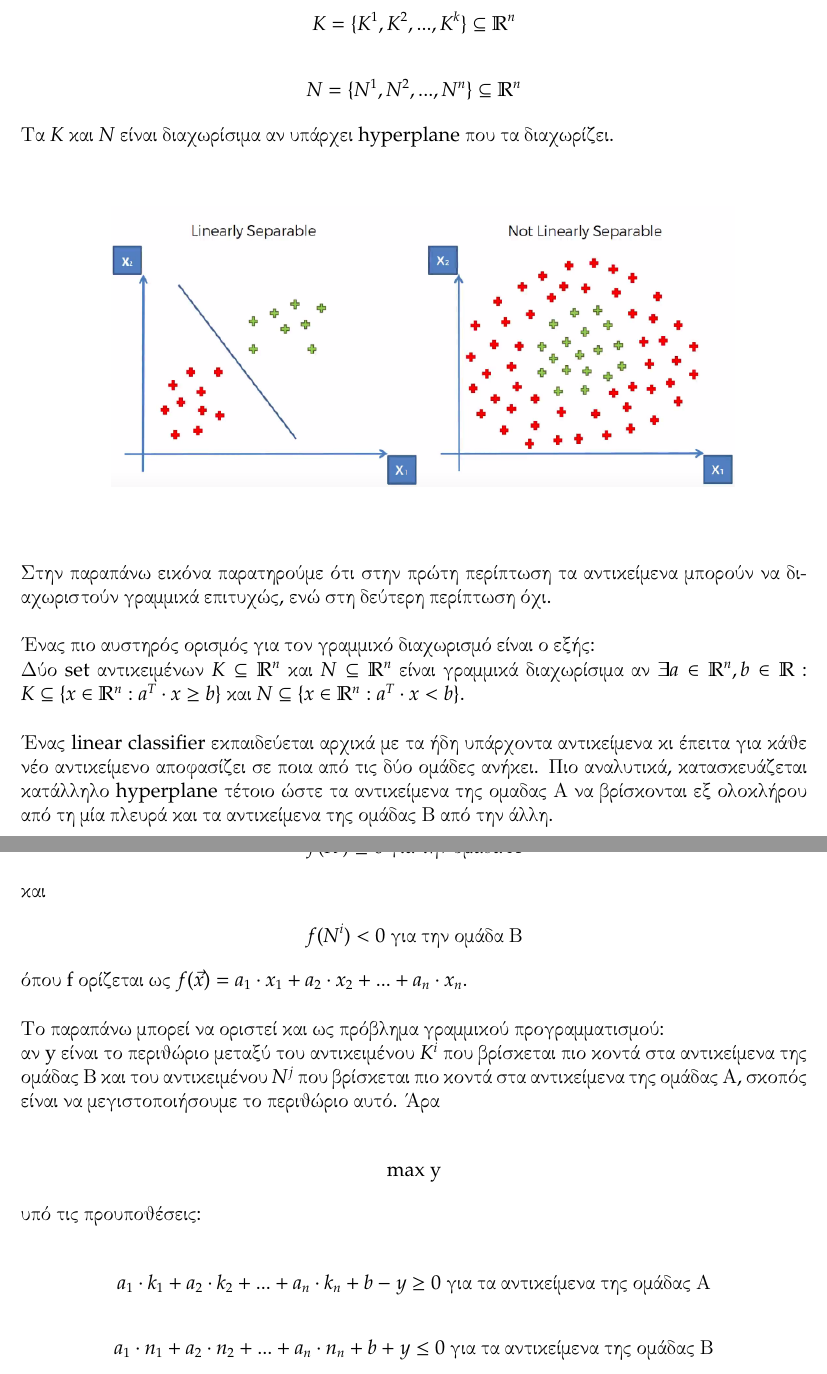
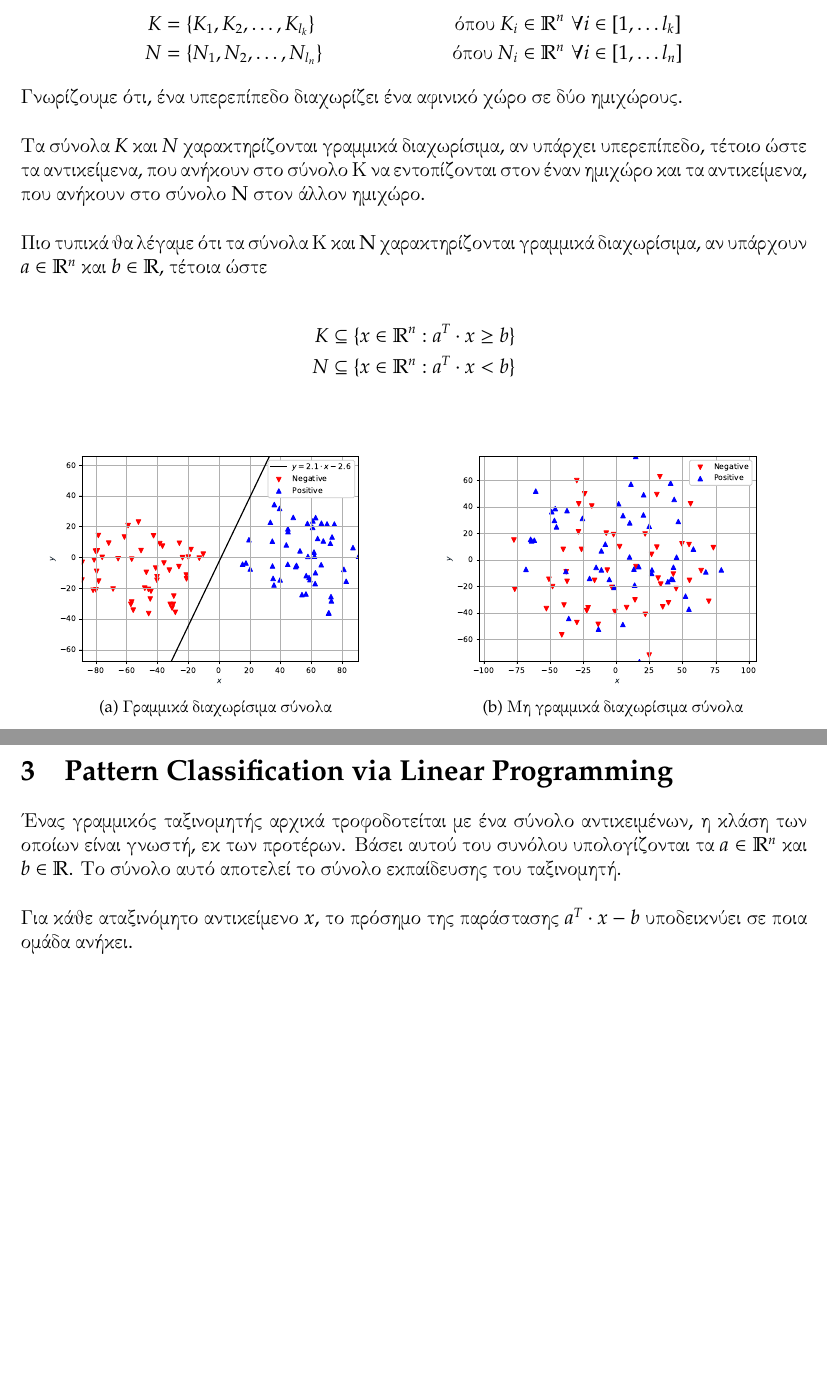
Before and after one commit to billsioros/algorithmic-operations-research, a LaTeX problem sheet (Homework_3/homework.tex): two parts of pages 2 and 3 of 3 before the commit and two parts of pages 3 and 4 of 5 after it, joined at a grey line, cut so that both start at the same text, the shorter picture padded with empty space. Compiled offline with pdfLaTeX.

Commit message:
Refactored HW3

```diff
--- a/Homework_3/homework.tex
+++ b/Homework_3/homework.tex
@@ -18,6 +18,7 @@
 \usepackage{pxfonts}
 \usepackage{stackrel}
 \usepackage{titlesec}
+\usepackage{subfig}
 
 % Commands
 \newcommand{\R}{\mathbb{R}}
@@ -74,9 +75,9 @@
 \titlespacing*{\subsection}
 {0pt}{5.5ex plus 1ex minus .2ex}{4.3ex plus .2ex}
 
-\title{\hugeΑλγοριθμική Επιχειρησιακή Έρευνα\\Τρίτη Εργασία}
+\title{\huge Examples of Linear Programming Problems\\Pattern Classification}
 \author{Σιώρος Βασίλειος\\Ανδρινοπούλου Χριστίνα}
-\date{Οκτώβριος 2019}
+\date{Νοέμβριος 2019}
 
 \begin{document}
 
@@ -99,7 +102,4 @@
-\centered{K = \{K^{1}, K^{2},...,K^{k}\} \subseteq \R^{n}}
-\centered{N = \{N^{1}, N^{2},...,N^{n}\} \subseteq \R^{n}}
-Τα \(K\) και \(N\) είναι διαχωρίσιμα αν υπάρχει hyperplane που τα διαχωρίζει.
+Μπορούμε λοιπόν, να αναπαραστίσουμε κάθε αντικείμενο με ένα \textbf{n}-διάστατο διάνυσμα. \\
 
-\centered{\includegraphics[scale=0.5]{notlinearly.png}} \\
+Παραδείγματος χάριν, έστω ένα στιγμιότυπο \(x\) της κλάσης των εσπεριδοειδών με τα εξής \textbf{3} χαρακτηριστικά
 
-Στην παραπάνω εικόνα παρατηρούμε ότι στην πρώτη περίπτωση τα αντικείμενα μπορούν να διαχωριστούν γραμμικά επιτυχώς, ενώ στη δεύτερη περίπτωση όχι. \\
@@ -106,3 +111 @@
 
-Ένας πιο αυστηρός ορισμός για τον γραμμικό διαχωρισμό είναι ο εξής: \\
-Δύο set αντικειμένων \( K \subseteq \R^{n} \) και \( Ν \subseteq \R^{n} \) είναι γραμμικά διαχωρίσιμα αν \( \exists a \in \R^{n}, b \in \R \) : \(K \subseteq \{ x \in \R^{n} : a^{T} \cdot x \geq b \} \) και \( N \subseteq \{ x \in \R^{n} : a^{T} \cdot x < b\} \). \\
@@ -109,21 +127,48 @@
+    K & = \{K_{1}, K_{2}, \dotsc , K_{l_k}\} & \text{ όπου }  K_i \in \R^{n} & \margin \forall i \in \lbrack 1, \dotsc l_k \rbrack \\
+    N & = \{N_{1}, N_{2}, \dotsc , N_{l_n}\} & \text{ όπου }  N_i \in \R^{n} & \margin \forall i \in \lbrack 1, \dotsc l_n \rbrack
+\end{align*}
+
+Γνωρίζουμε ότι, ένα υπερεπίπεδο διαχωρίζει ένα αφινικό χώρο σε δύο ημιχώρους. \\
+
+Τα σύνολα \(K\) και \(N\) χαρακτηρίζονται \textbf{γραμμικά} διαχωρίσιμα,
+αν υπάρχει υπερεπίπεδο, τέτοιο ώστε τα αντικείμενα,
+που ανήκουν στο σύνολο Κ να εντοπίζονται στον έναν ημιχώρο και τα αντικείμενα,
+που ανήκουν στο σύνολο N στον άλλον ημιχώρο. \\
+
+Πιο τυπικά θα λέγαμε ότι τα σύνολα Κ και N χαρακτηρίζονται \textbf{γραμμικά} διαχωρίσιμα,
+αν υπάρχουν \( a \in \R^{n} \) και \( b \in \R \), τέτοια ώστε
+
+\begin{align*}
+    K & \subseteq \{ x \in \R^{n} : a^{T} \cdot x \geq b \} \\
+    N & \subseteq \{ x \in \R^{n} : a^{T} \cdot x < b\}
+\end{align*}
+
+\begin{figure}[hp]
+    \centering
+    \subfloat[Γραμμικά διαχωρίσιμα σύνολα]{{\includegraphics[width=7.5cm]{linearly_separable}}}
+    \qquad
+    \subfloat[Μη γραμμικά διαχωρίσιμα σύνολα]{{\includegraphics[width=7.5cm]{not_linearly_separable}}}
+\end{figure}
+
+\pagebreak
+
+\section{Pattern Classification via Linear Programming}
+
+% Ayto kanto oti 8es, balto opou tairiazei edw mesa h an dn tairiazei ka8olou bgalto plhrws
+% Isws sto telos kserw gw gia dieukrinhsh prin to modeling s python i guess
+
+Ένας γραμμικός ταξινομητής αρχικά τροφοδοτείται με ένα σύνολο αντικειμένων,
+η κλάση των οποίων είναι γνωστή, εκ των προτέρων.
+Βάσει αυτού του συνόλου υπολογίζονται τα \( a \in \R^{n} \) και \( b \in \R \).
+Το σύνολο αυτό αποτελεί το σύνολο εκπαίδευσης του ταξινομητή. \\
+
+Για κάθε αταξινόμητο αντικείμενο \( x \), το πρόσημο της παράστασης \( a^{T} \cdot x - b \)
+υποδεικνύει σε ποια ομάδα ανήκει. \\
+
+\pagebreak
+
+\section{Coding}
 
 
 
-Ένας linear classifier εκπαιδεύεται αρχικά με τα ήδη υπάρχοντα αντικείμενα κι έπειτα για κάθε νέο αντικείμενο αποφασίζει σε ποια από τις δύο ομάδες ανήκει. Πιο αναλυτικά, κατασκευάζεται κατάλληλο hyperplane τέτοιο ώστε τα αντικείμενα της ομαδας Α να βρίσκονται εξ ολοκλήρου από τη μία πλευρά και τα αντικείμενα της ομάδας Β από την άλλη. \\
-
-Στόχος, λοιπόν, είναι να βρεθεί μία γραμμική συνάρτητη f τέτοια ώστε
-\centered{ f(K^{i}) \geq 0 \mbox{ για την ομάδα Α} }
-και
-\centered{ f(Ν^{i}) < 0 \mbox{ για την ομάδα Β} }
-όπου f ορίζεται ως \( f(\vec{x}) = a_{1} \cdot x_{1} + a_{2} \cdot x_{2}  + ... + a_{n} \cdot x_{n} \). \\
-
-Το παραπάνω μπορεί να οριστεί και ως πρόβλημα γραμμικού προγραμματισμού: \\
-αν y είναι το περιθώριο μεταξύ του αντικειμένου \( K^{i}\) που βρίσκεται πιο κοντά στα αντικείμενα της ομάδας Β και του αντικειμένου \( Ν^{j}\) που βρίσκεται πιο κοντά στα αντικείμενα της ομάδας Α, σκοπός είναι να μεγιστοποιήσουμε το περιθώριο αυτό. Άρα
-
-\centered{\mbox{max y} }
-υπό τις προυποθέσεις: \\
-\centered{ a_{1} \cdot k_{1} + a_{2} \cdot k_{2}  + ... + a_{n} \cdot k_{n} + b - y \geq 0 \mbox{ για τα αντικείμενα της ομάδας Α} }
-\centered{ a_{1} \cdot n_{1} + a_{2} \cdot n_{2}  + ... + a_{n} \cdot n_{n} + b + y \leq 0 \mbox{ για τα αντικείμενα της ομάδας Β} }
-
-
 \end{document}
```
Also changed, not shown: Homework_3/homework.pdf, Homework_3/linearly_separable.eps (added), Homework_3/not_linearly_separable.eps (added), Homework_3/notlinearly.png (deleted), Homework_3/homework.tex (32 more changed lines), 3 other files.
